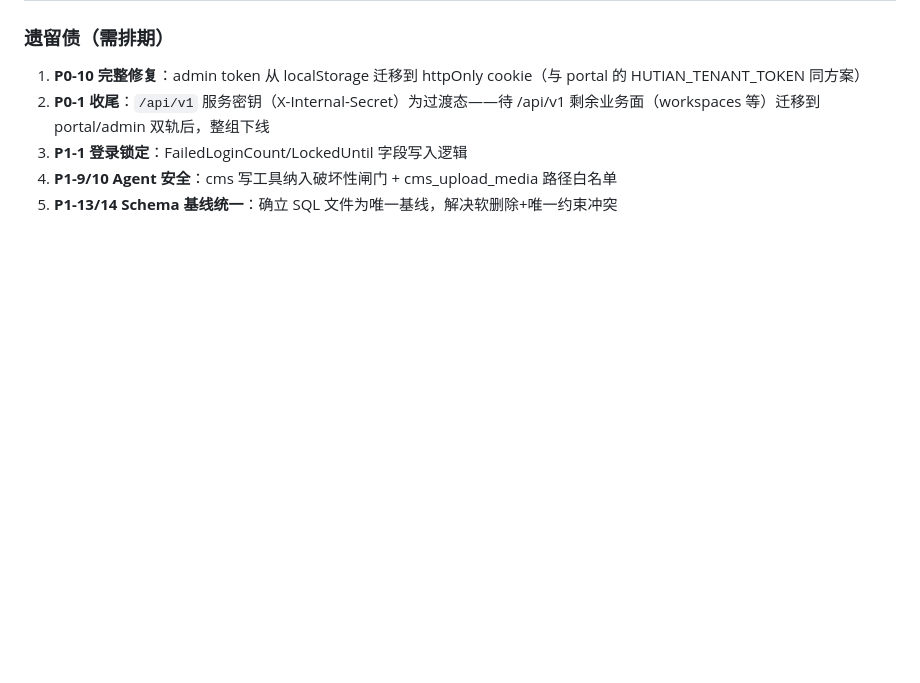
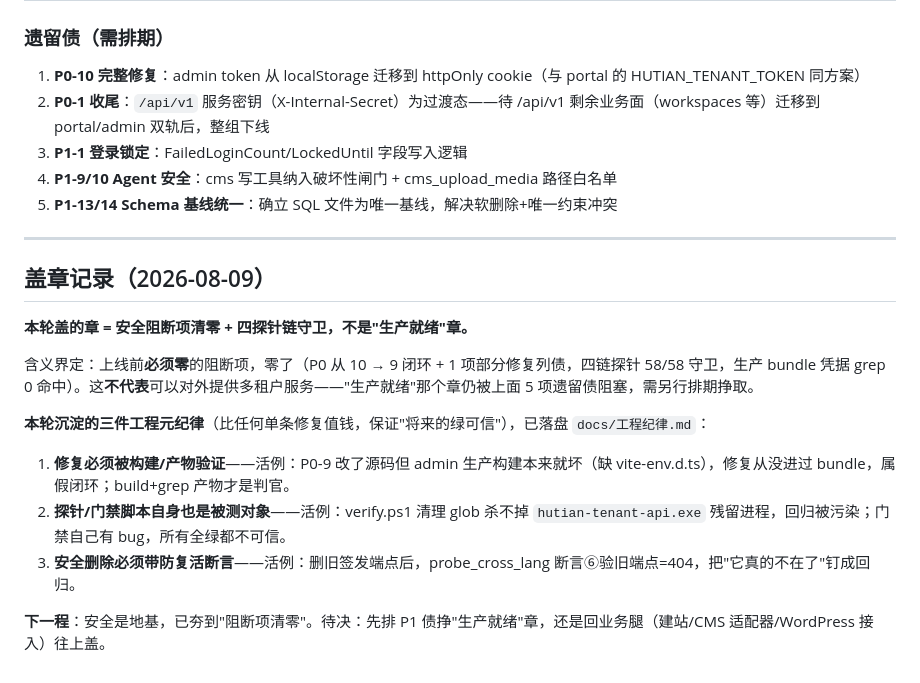
Before and after one commit to esanwu-bot/Echo5, a Markdown page: docs/review报告.md, the part around the change. Rendered like a GitHub page; blank space fills up the shorter version.

```diff
--- a/docs/review报告.md
+++ b/docs/review报告.md
@@ -217,3 +217,19 @@ apps/admin vite build → grep dist: 同上全 0 命中
 3. **P1-1 登录锁定**：FailedLoginCount/LockedUntil 字段写入逻辑
 4. **P1-9/10 Agent 安全**：cms 写工具纳入破坏性闸门 + cms_upload_media 路径白名单
 5. **P1-13/14 Schema 基线统一**：确立 SQL 文件为唯一基线，解决软删除+唯一约束冲突
+
+---
+
+## 盖章记录（2026-08-09）
+
+**本轮盖的章 = 安全阻断项清零 + 四探针链守卫，不是"生产就绪"章。**
+
+含义界定：上线前**必须零**的阻断项，零了（P0 从 10 → 9 闭环 + 1 项部分修复列债，四链探针 58/58 守卫，生产 bundle 凭据 grep 0 命中）。这**不代表**可以对外提供多租户服务——"生产就绪"那个章仍被上面 5 项遗留债阻塞，需另行排期挣取。
+
+**本轮沉淀的三件工程元纪律**（比任何单条修复值钱，保证"将来的绿可信"），已落盘 `docs/工程纪律.md`：
+
+1. **修复必须被构建/产物验证**——活例：P0-9 改了源码但 admin 生产构建本来就坏（缺 vite-env.d.ts），修复从没进过 bundle，属假闭环；build+grep 产物才是判官。
+2. **探针/门禁脚本自身也是被测对象**——活例：verify.ps1 清理 glob 杀不掉 `hutian-tenant-api.exe` 残留进程，回归被污染；门禁自己有 bug，所有全绿都不可信。
+3. **安全删除必须带防复活断言**——活例：删旧签发端点后，probe_cross_lang 断言⑥验旧端点=404，把"它真的不在了"钉成回归。
+
+**下一程**：安全是地基，已夯到"阻断项清零"。待决：先排 P1 债挣"生产就绪"章，还是回业务腿（建站/CMS 适配器/WordPress 接入）往上盖。
```
Also changed, not shown: docs/工程纪律.md (added, +42 -0 lines).
